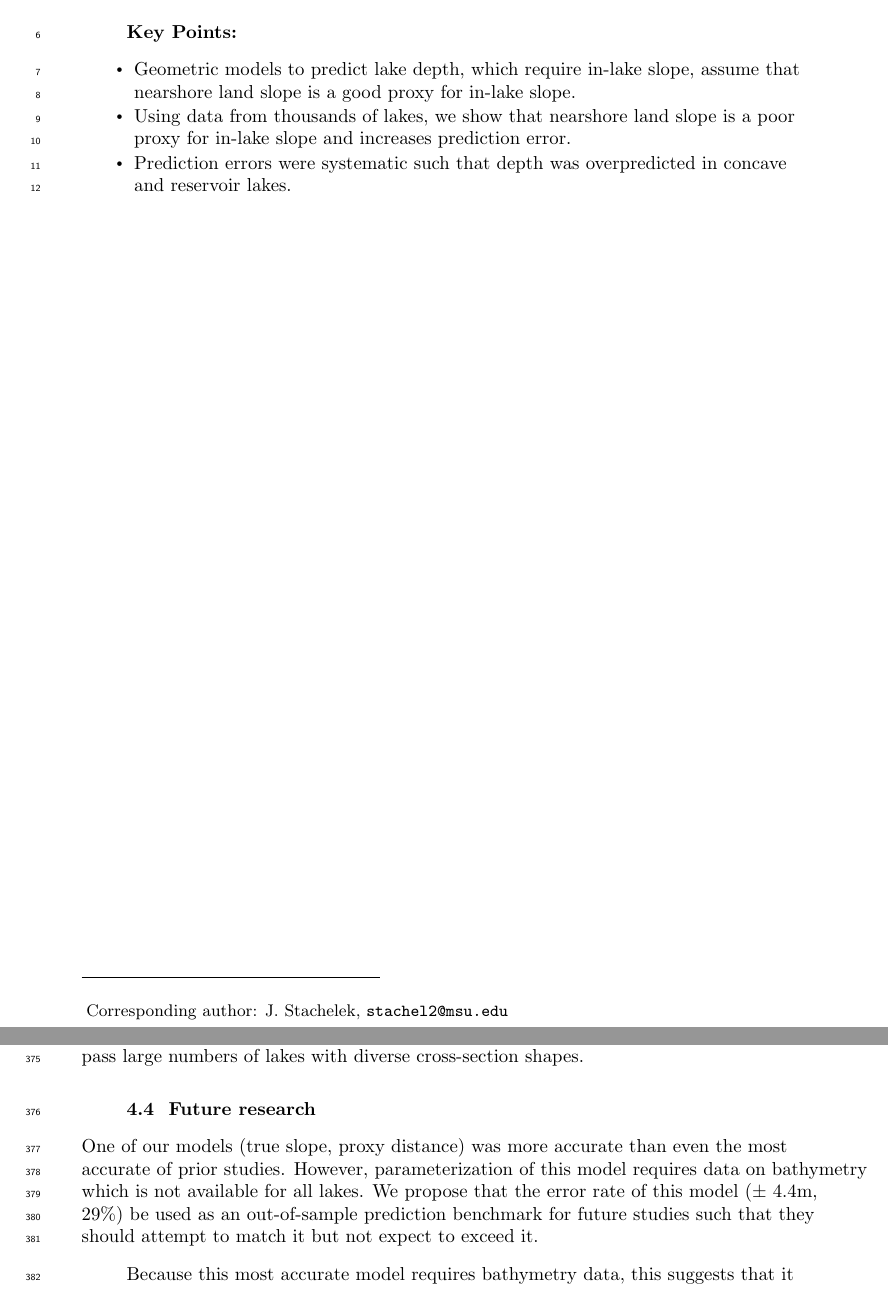
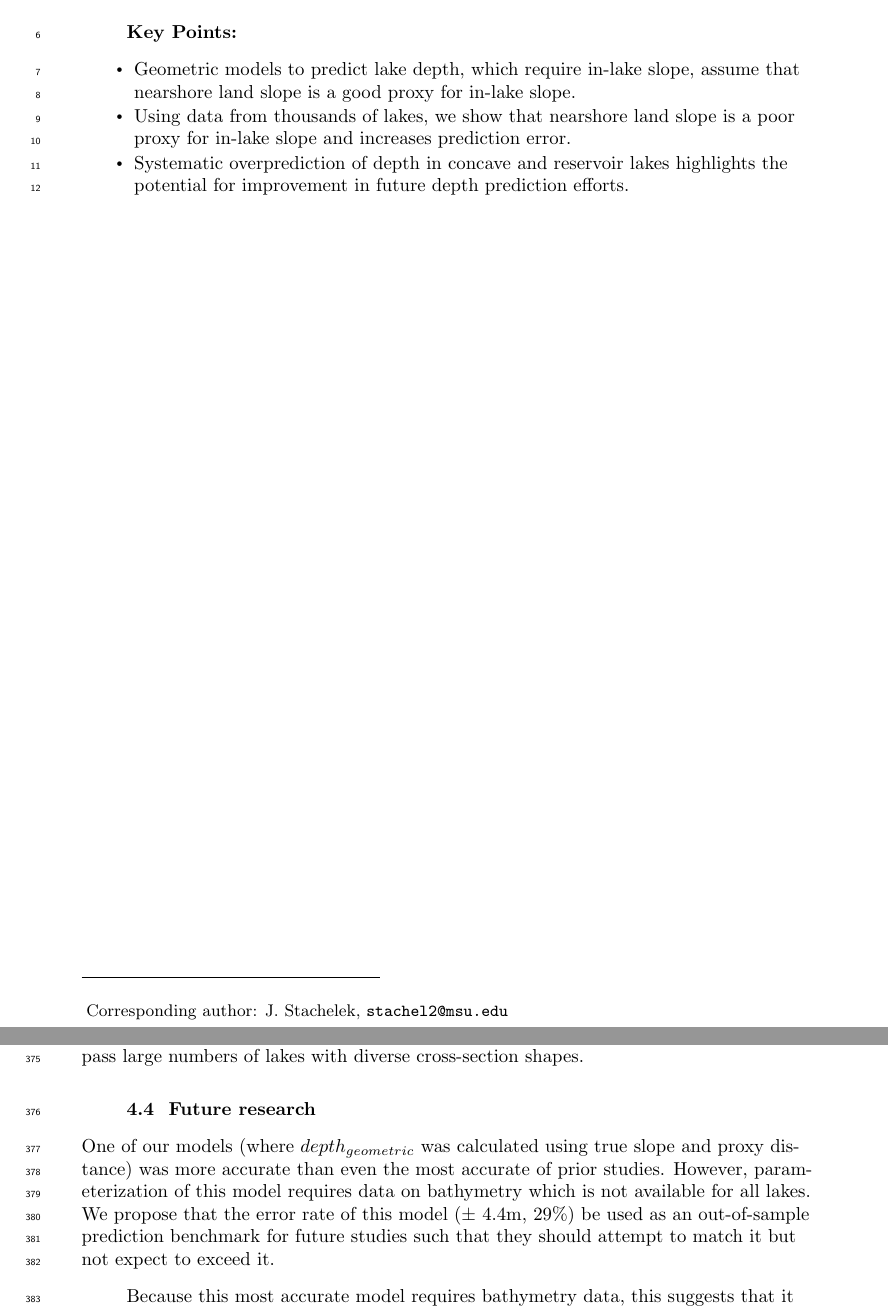
Before and after one commit to cont-limno/bathymetry, a LaTeX document (manuscript/agujournaltemplate.tex): two parts of pages 1 and 10 of 13, joined at a grey line, cut so that both start at the same text. Compiled offline with pdfLaTeX.

Commit message:
text edits

```diff
--- a/manuscript/agujournaltemplate.tex
+++ b/manuscript/agujournaltemplate.tex
@@ -139,7 +139,7 @@ Wilson Rd., East Lansing, MI 48824, USA}
 \begin{keypoints}
 \item Geometric models to predict lake depth, which require in-lake slope, assume that nearshore land slope is a good proxy for in-lake slope.
 \item Using data from thousands of lakes, we show that nearshore land slope is a poor proxy for in-lake slope and increases prediction error.
-\item Prediction errors were systematic such that depth was overpredicted in concave and reservoir lakes.
+\item Systematic overprediction of depth in concave and reservoir lakes highlights the potential for improvement in future depth prediction efforts.
 \end{keypoints}
 
 %% ------------------------------------------------------------------------ %%
@@ -349,7 +349,7 @@ As expected, we found that the maximum depth of concave lakes was systematically
 
 \subsection{Future research}
 \noindent
-One of our models (true slope, proxy distance) was more accurate than even the most accurate of prior studies. However, parameterization of this model requires data on bathymetry which is not available for all lakes. We propose that the error rate of this model ($\pm$ 4.4m, 29\%) be used as an out-of-sample prediction benchmark for future studies such that they should attempt to match it but not expect to exceed it.
+One of our models (where $depth_{geometric}$ was calculated using true slope and proxy distance) was more accurate than even the most accurate of prior studies. However, parameterization of this model requires data on bathymetry which is not available for all lakes. We propose that the error rate of this model ($\pm$ 4.4m, 29\%) be used as an out-of-sample prediction benchmark for future studies such that they should attempt to match it but not expect to exceed it.
 
 Because this most accurate model requires bathymetry data, this suggests that it may not be possible with current data and models to produce depth predictions for all lakes with error rates below 6m. To achieve high prediction accuracy using data available for all lakes, future studies could explore alternative modeling approaches such as ordinal modeling, which would capture whether or not a lake crosses some important depth threshold but would not seek to predict a specific depth value, or emerging data types such as “topobathymetric” products that integrate both topographic and bathymetric data in a seamless fashion rather than treating them as separate entities. Topobathymetry would allow for more robust tests of the representativeness of geometric model inputs. Unfortunately, topobathymetric products are rare, have mostly been limited nearshore marine environments, and as such are not yet widely available for inland waters \cite{danielsonTopobathymetricElevationModel2016}.
 
```
